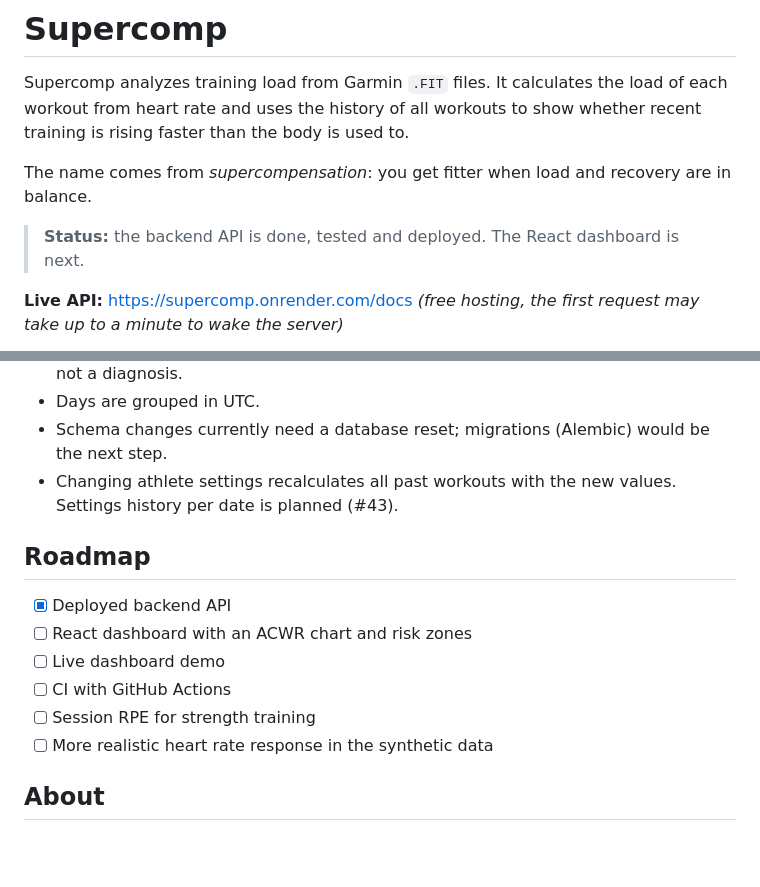
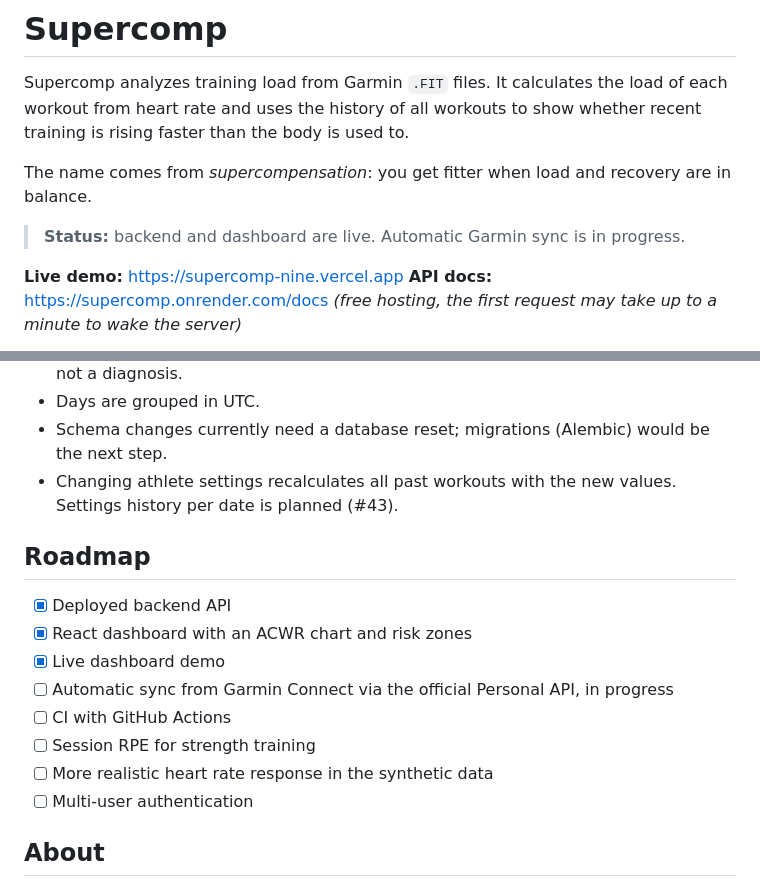
Before and after one commit to EmaToplek/supercomp, a Markdown page: README.md, 2 parts joined by grey strips. GitHub-like rendering; blank space fills up the shorter version.

```diff
--- a/README.md
+++ b/README.md
@@ -4,7 +4,8 @@ Supercomp analyzes training load from Garmin `.FIT` files. It calculates the loa
 
 The name comes from *supercompensation*: you get fitter when load and recovery are in balance.
 
-> **Status:** the backend API is done, tested and deployed. The React dashboard is next.
+> **Status:** backend and dashboard are live. Automatic Garmin sync is in progress.
 
-**Live API:** https://supercomp.onrender.com/docs
+**Live demo:** https://supercomp-nine.vercel.app
+**API docs:** https://supercomp.onrender.com/docs
 *(free hosting, the first request may take up to a minute to wake the server)*
@@ -117,14 +159,17 @@ The metric functions are checked against hand-calculated examples and edge cases
 - Schema changes currently need a database reset; migrations (Alembic) would be the next step.
 - Changing athlete settings recalculates all past workouts with the new values. Settings history per date is planned (#43).
 
+
 ## Roadmap
 
 - [x] Deployed backend API
-- [ ] React dashboard with an ACWR chart and risk zones
-- [ ] Live dashboard demo
+- [x] React dashboard with an ACWR chart and risk zones
+- [x] Live dashboard demo
+- [ ] Automatic sync from Garmin Connect via the official Personal API, in progress
 - [ ] CI with GitHub Actions
 - [ ] Session RPE for strength training
 - [ ] More realistic heart rate response in the synthetic data
+- [ ] Multi-user authentication
 
 ## About
 
```
Also changed, not shown: other parts of README.md (+57 -16 lines), docs/activity.jpg (added), docs/dashboard.jpg (added), 1 other file.
